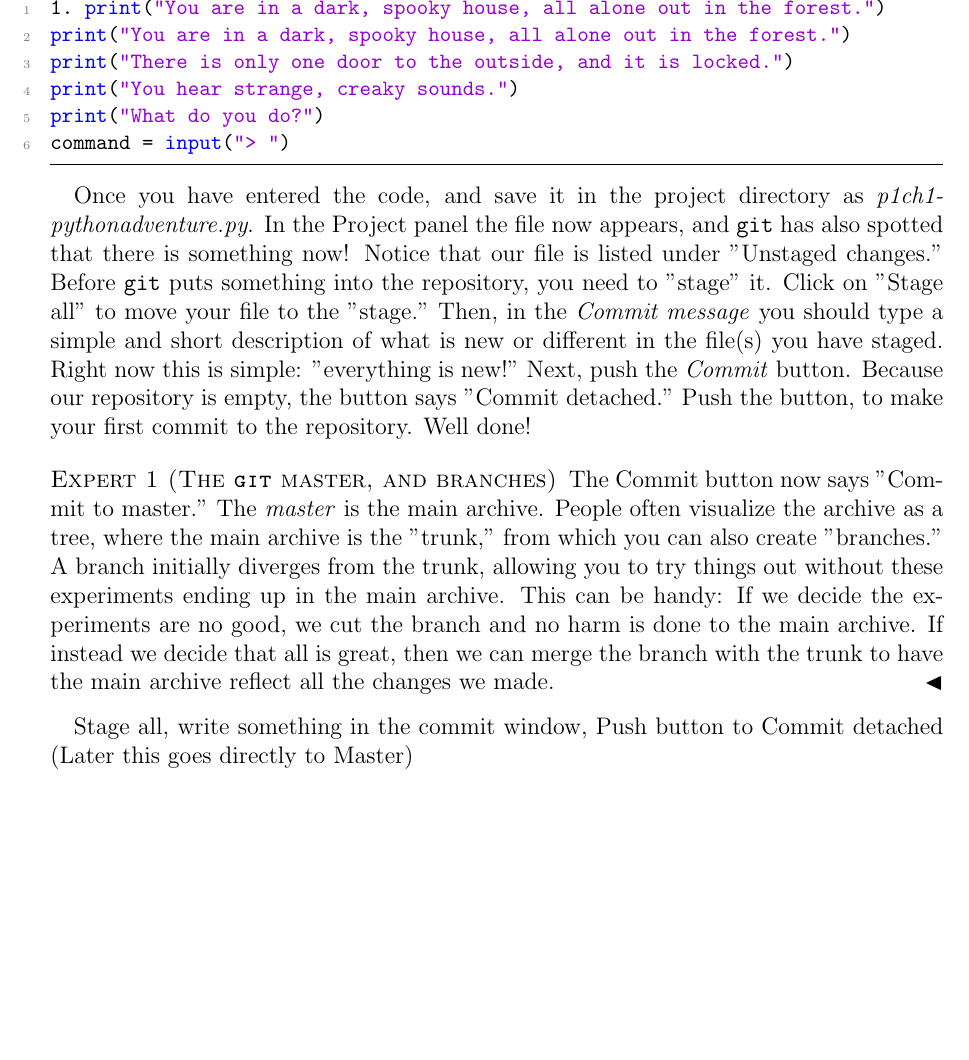
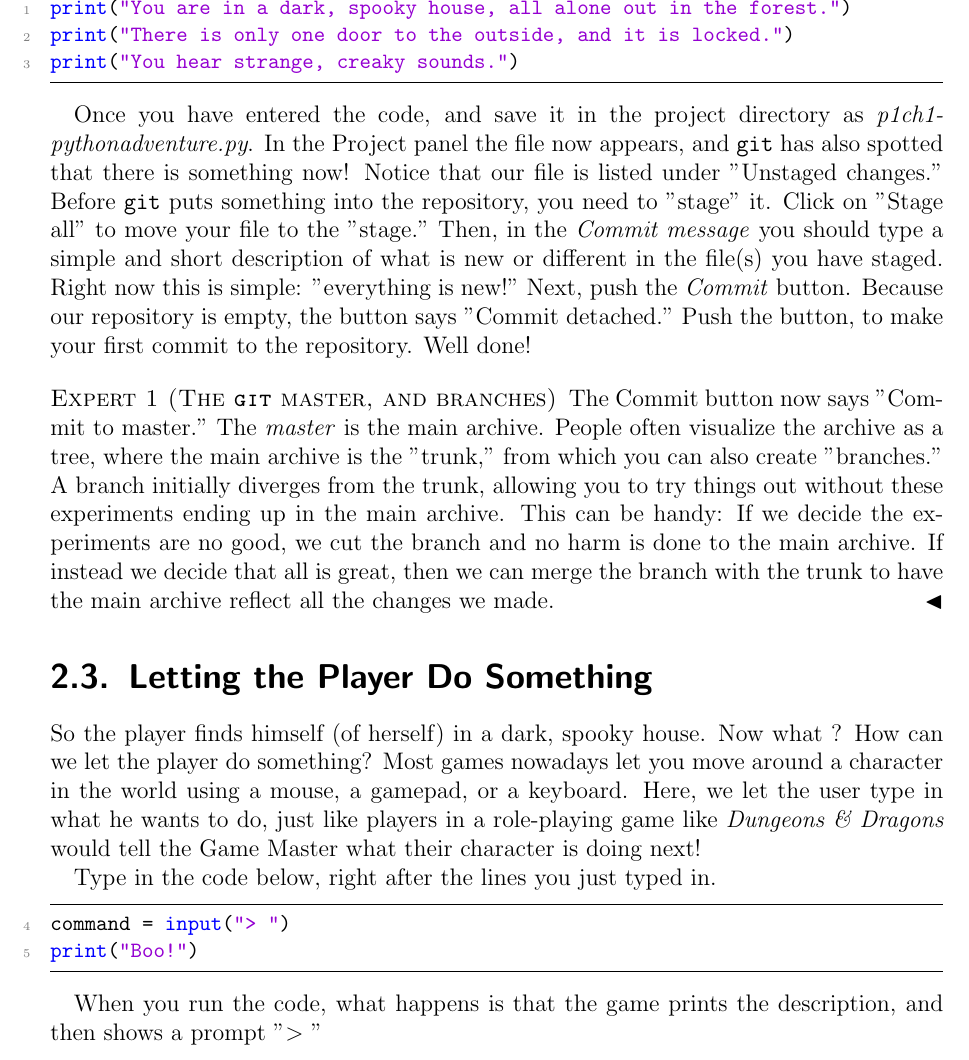
Before and after one commit to gjkruijff/pythonadventures, a LaTeX book (book/pythonadventuresbook.tex, which reads book/p1_ch_helloadventureworld.tex): part of page 16 of 16, cut so that both start at the same text, the shorter picture padded with empty space. Compiled offline with pdfLaTeX.

Commit message:
ch1 started section on input method

```diff
--- a/book/p1_ch_helloadventureworld.tex
+++ b/book/p1_ch_helloadventureworld.tex
@@ -85,14 +85,10 @@ Type in the following lines of code in the editor. The line numbers below reflec
 \pagebreak
 
 \begin{lstlisting}
-1. print("You are in a dark, spooky house, all alone out in the forest.")
 print("You are in a dark, spooky house, all alone out in the forest.")
 print("There is only one door to the outside, and it is locked.")
 print("You hear strange, creaky sounds.")
-print("What do you do?")
-command = input("> ")
 \end{lstlisting}
-
 
 Once you have entered the code, and save it in the project directory as \emph{p1ch1-pythonadventure.py}. In the Project panel the file now appears, and \texttt{git} has also spotted that there is something now! Notice that our file is listed under "Unstaged changes." Before \texttt{git} puts something into the repository, you need to "stage" it. Click on "Stage all" to move your file to the "stage." Then, in the \emph{Commit message} you should type a simple and short description of what is new or different in the file(s) you have staged. Right now this is simple: "everything is new!" Next, push the \emph{Commit} button. Because our repository is empty, the button says "Commit detached." Push the button, to make your first commit to the repository. Well done!
 
@@ -100,9 +96,15 @@ Once you have entered the code, and save it in the project directory as \emph{p1
 The Commit button now says "Commit to master." The \emph{master} is the main archive. People often visualize the archive as a tree, where the main archive is the "trunk," from which you can also create "branches." A branch initially diverges from the trunk, allowing you to try things out without these experiments ending up in the main archive. This can be handy: If we decide the experiments are no good, we cut the branch and no harm is done to the main archive. If instead we decide that all is great, then we can merge the branch with the trunk to have the main archive reflect all the changes we made.      \expend
 \end{Exp}
 
+\section{Letting the Player Do Something}
 
+So the player finds himself (of herself) in a dark, spooky house. Now what ? How can we let the player do something? Most games nowadays let you move around a character in the world using a mouse, a gamepad, or a keyboard. Here, we let the user type in what he wants to do, just like players in a role-playing game like \emph{Dungeons \& Dragons} would tell the Game Master what their character is doing next!
 
-Stage all,
-write something in the commit window,
-Push button to Commit detached
-(Later this goes directly to Master)
+Type in the code below, right after the lines you just typed in.
+
+\begin{lstlisting}[firstnumber=last]
+command = input("> ")
+print("Boo!")
+\end{lstlisting}
+
+When you run the code, what happens is that the game prints the description, and then shows a prompt "$>$ "
```
Also changed, not shown: book/pythonadventuresbook.pdf.
